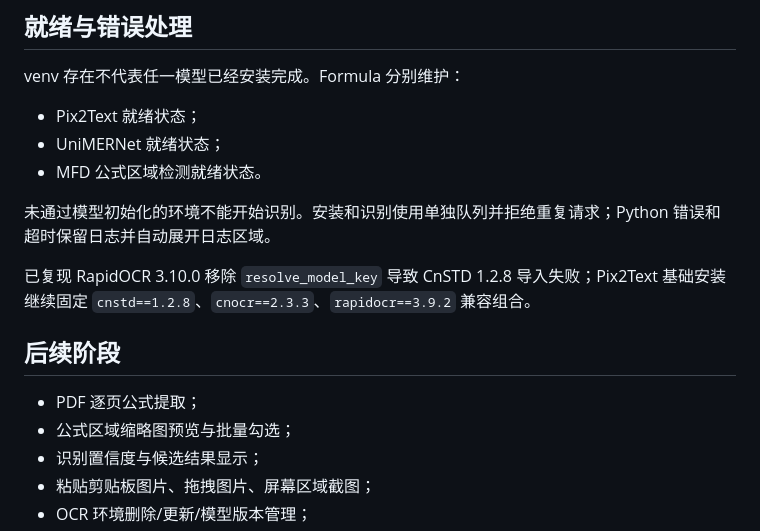
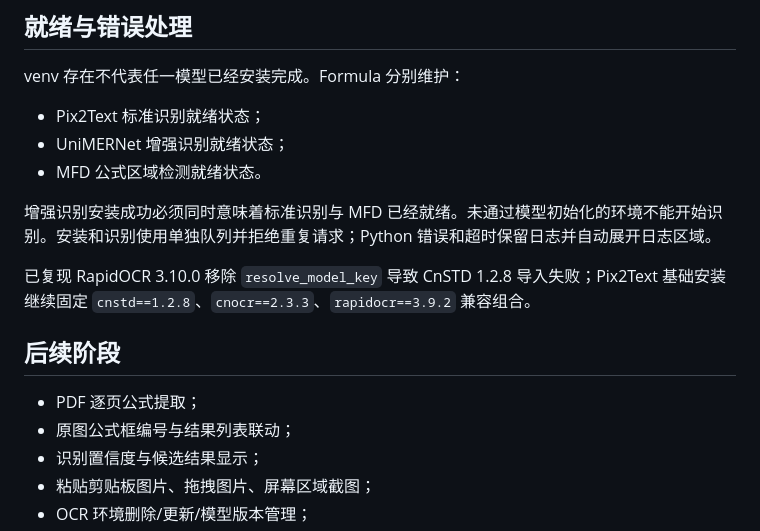
Before and after one commit to hustquick/Formula, a Markdown page: docs/LOCAL_OCR.md, the part around one of its changes. GitHub-like rendering.

```diff
--- a/docs/LOCAL_OCR.md
+++ b/docs/LOCAL_OCR.md
@@ -71,18 +89,18 @@ LaTeX 结果列表
 
 venv 存在不代表任一模型已经安装完成。Formula 分别维护：
 
-- Pix2Text 就绪状态；
-- UniMERNet 就绪状态；
+- Pix2Text 标准识别就绪状态；
+- UniMERNet 增强识别就绪状态；
 - MFD 公式区域检测就绪状态。
 
-未通过模型初始化的环境不能开始识别。安装和识别使用单独队列并拒绝重复请求；Python 错误和超时保留日志并自动展开日志区域。
+增强识别安装成功必须同时意味着标准识别与 MFD 已经就绪。未通过模型初始化的环境不能开始识别。安装和识别使用单独队列并拒绝重复请求；Python 错误和超时保留日志并自动展开日志区域。
 
 已复现 RapidOCR 3.10.0 移除 `resolve_model_key` 导致 CnSTD 1.2.8 导入失败；Pix2Text 基础安装继续固定 `cnstd==1.2.8`、`cnocr==2.3.3`、`rapidocr==3.9.2` 兼容组合。
 
 ## 后续阶段
 
 - PDF 逐页公式提取；
-- 公式区域缩略图预览与批量勾选；
+- 原图公式框编号与结果列表联动；
 - 识别置信度与候选结果显示；
 - 粘贴剪贴板图片、拖拽图片、屏幕区域截图；
 - OCR 环境删除/更新/模型版本管理；
```
Also changed, not shown: other parts of docs/LOCAL_OCR.md (+35 -17 lines).
